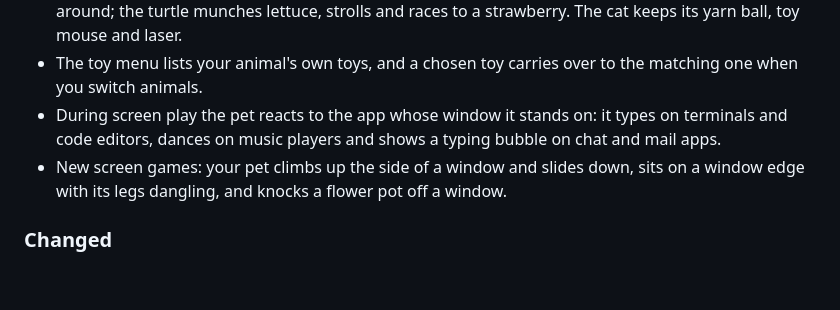
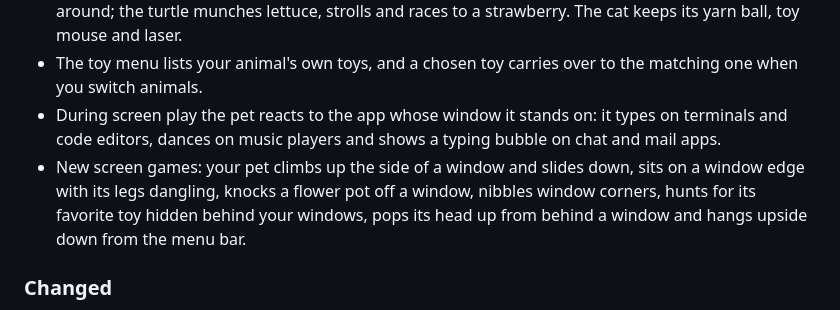
Before and after one commit to oRIOnTx/amazing-pet, a Markdown page: CHANGELOG.md, the part around the change. Drawn GitHub-style; blank space fills up the shorter version.

```diff
--- a/CHANGELOG.md
+++ b/CHANGELOG.md
@@ -13,7 +13,7 @@ Only changes that affect the app are listed here. Docs, CI and tooling changes a
 - Every animal now plays in its own way, picked by CPU load: the dog chews a bone, plays fetch and chases its tail; the fox sniffs around, pounces into the snow and chases a falling leaf; the rabbit nibbles a carrot, hops and does binkies; the hamster stuffs its cheeks, rolls in a ball and runs in its wheel; the bird pecks grain, flutters and flies; the fish blows bubbles, catches food flakes and darts around; the turtle munches lettuce, strolls and races to a strawberry. The cat keeps its yarn ball, toy mouse and laser.
 - The toy menu lists your animal's own toys, and a chosen toy carries over to the matching one when you switch animals.
 - During screen play the pet reacts to the app whose window it stands on: it types on terminals and code editors, dances on music players and shows a typing bubble on chat and mail apps.
-- New screen games: your pet climbs up the side of a window and slides down, sits on a window edge with its legs dangling, and knocks a flower pot off a window.
+- New screen games: your pet climbs up the side of a window and slides down, sits on a window edge with its legs dangling, knocks a flower pot off a window, nibbles window corners, hunts for its favorite toy hidden behind your windows, pops its head up from behind a window and hangs upside down from the menu bar.
 
 ### Changed
 - The memory indicator follows the macOS memory pressure level: at the warning level the pet calmly hides at home, and only at the critical level does the home shake with a blinking `!`. It no longer uses a box, and the fish stays in water.
```
Also changed, not shown: README.md (+5 -2 lines), docs/images/roam.gif, docs/images/scenes.png, 10 other files.
